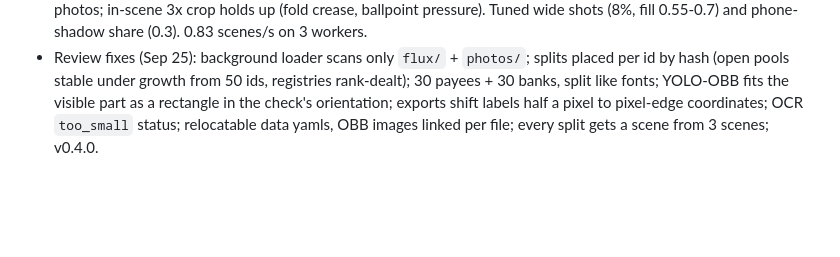
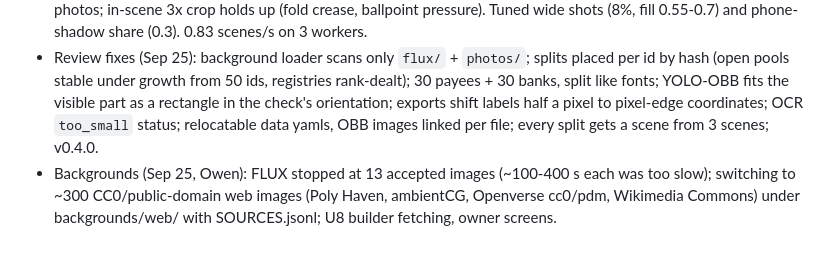
Before and after one commit to Maninae/check-transcriber, a Markdown page: docs/PLAN.md, the part around the change. Drawn GitHub-style; blank space fills up the shorter version.

Commit message:
Plan: backgrounds move from FLUX to CC0 web images

```diff
--- a/docs/PLAN.md
+++ b/docs/PLAN.md
@@ -41,3 +41,4 @@ Backgrounds run all day in the background: FLUX schnell 4-bit, one process, ~100
 - U4 lighting merged (Sep 25): one key/fill/ambient light for sheet, paper shading and shadows; hand/phone/forearm cast shadows (p=0.35); camera pipeline (~78% sharp); harmonization caps paper brightness; motion blur odd kernels (R1 #1). Leftover: phone shadow reads as a soft blob; fold cues weak under overhead light.
 - U6 integration QA (Sep 25): 40-scene build on FLUX backgrounds read at full size and 3x beside dz: reads as phone photos; in-scene 3x crop holds up (fold crease, ballpoint pressure). Tuned wide shots (8%, fill 0.55-0.7) and phone-shadow share (0.3). 0.83 scenes/s on 3 workers.
 - Review fixes (Sep 25): background loader scans only `flux/` + `photos/`; splits placed per id by hash (open pools stable under growth from 50 ids, registries rank-dealt); 30 payees + 30 banks, split like fonts; YOLO-OBB fits the visible part as a rectangle in the check's orientation; exports shift labels half a pixel to pixel-edge coordinates; OCR `too_small` status; relocatable data yamls, OBB images linked per file; every split gets a scene from 3 scenes; v0.4.0.
+- Backgrounds (Sep 25, Owen): FLUX stopped at 13 accepted images (~100-400 s each was too slow); switching to ~300 CC0/public-domain web images (Poly Haven, ambientCG, Openverse cc0/pdm, Wikimedia Commons) under backgrounds/web/ with SOURCES.jsonl; U8 builder fetching, owner screens.
```
